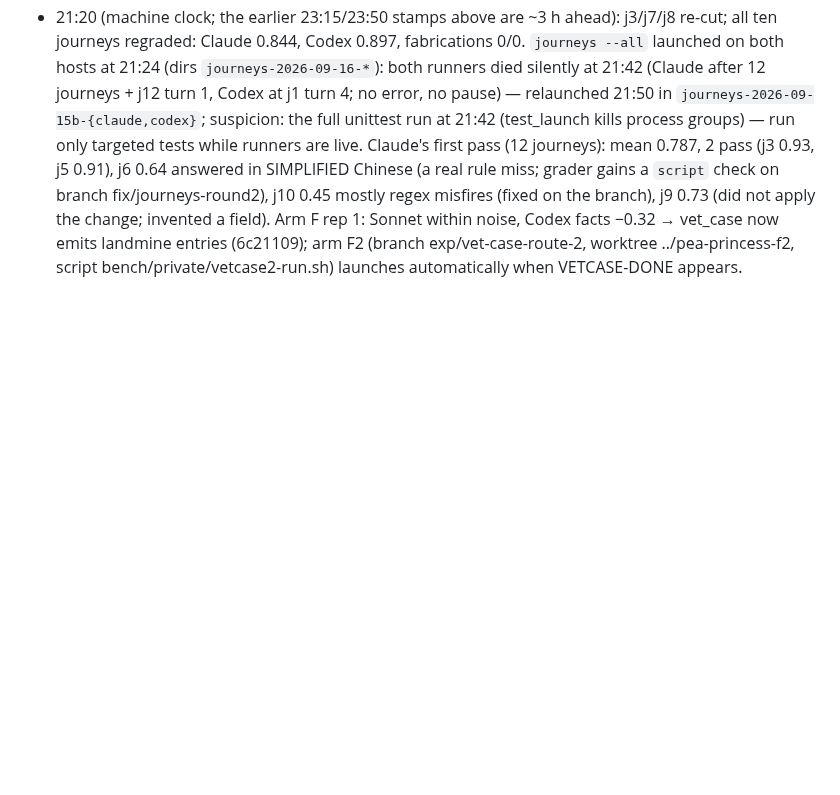
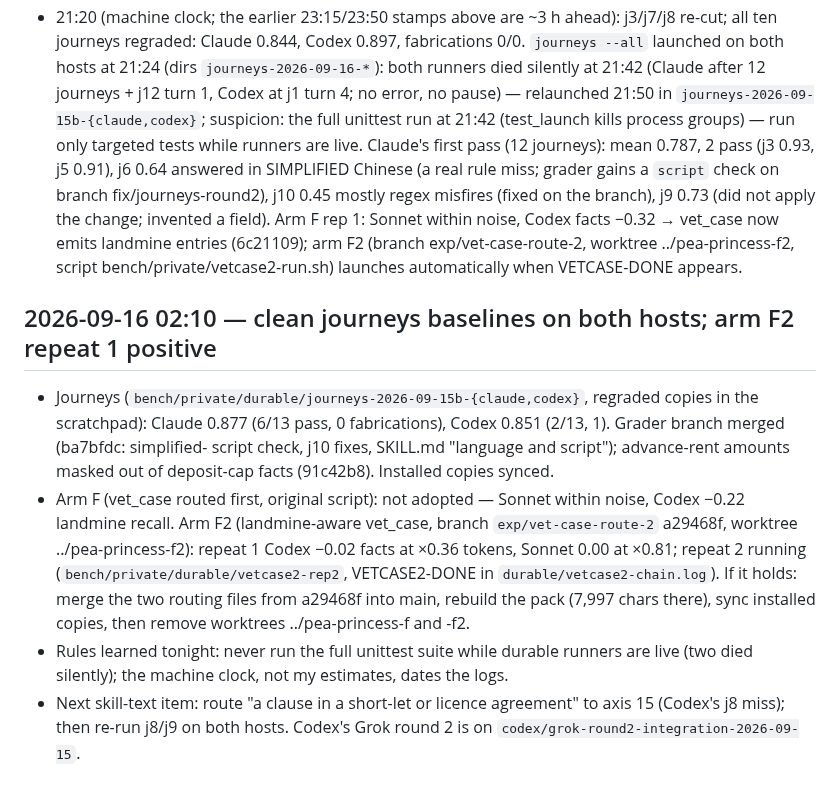
Before and after one commit to jacky18008/pea-princess, a Markdown page: docs/handoffs/2026-09-11-evening.md, the part around the change. GitHub-like rendering; blank space fills up the shorter version.

```diff
--- a/docs/handoffs/2026-09-11-evening.md
+++ b/docs/handoffs/2026-09-11-evening.md
@@ -560,3 +560,19 @@ columns, d vs main-3/main-4; adopt if work gaps fall by a third with no loss els
   Arm F rep 1: Sonnet within noise, Codex facts −0.32 → vet_case now emits landmine entries (6c21109); arm F2
   (branch exp/vet-case-route-2, worktree ../pea-princess-f2, script bench/private/vetcase2-run.sh) launches
   automatically when VETCASE-DONE appears.
+
+## 2026-09-16 02:10 — clean journeys baselines on both hosts; arm F2 repeat 1 positive
+
+- Journeys (`bench/private/durable/journeys-2026-09-15b-{claude,codex}`, regraded copies in the scratchpad):
+  Claude 0.877 (6/13 pass, 0 fabrications), Codex 0.851 (2/13, 1). Grader branch merged (ba7bfdc: simplified-
+  script check, j10 fixes, SKILL.md "language and script"); advance-rent amounts masked out of deposit-cap
+  facts (91c42b8). Installed copies synced.
+- Arm F (vet_case routed first, original script): not adopted — Sonnet within noise, Codex −0.22 landmine recall.
+  Arm F2 (landmine-aware vet_case, branch `exp/vet-case-route-2` a29468f, worktree ../pea-princess-f2): repeat 1
+  Codex −0.02 facts at ×0.36 tokens, Sonnet 0.00 at ×0.81; repeat 2 running (`bench/private/durable/vetcase2-rep2`,
+  VETCASE2-DONE in `durable/vetcase2-chain.log`). If it holds: merge the two routing files from a29468f into main,
+  rebuild the pack (7,997 chars there), sync installed copies, then remove worktrees ../pea-princess-f and -f2.
+- Rules learned tonight: never run the full unittest suite while durable runners are live (two died silently);
+  the machine clock, not my estimates, dates the logs.
+- Next skill-text item: route "a clause in a short-let or licence agreement" to axis 15 (Codex's j8 miss); then
+  re-run j8/j9 on both hosts. Codex's Grok round 2 is on `codex/grok-round2-integration-2026-09-15`.
```
Also changed, not shown: docs/EXPERIMENTS.md (+14 -0 lines).
